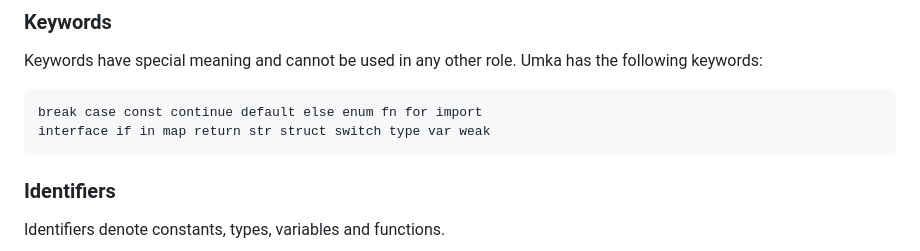
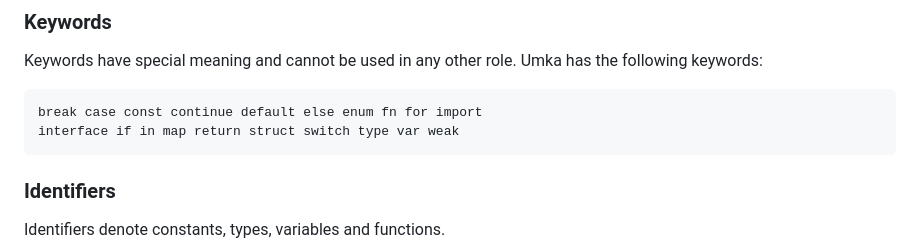
Before and after one commit to vtereshkov/umka-lang, a Markdown page: doc/lang.md, the part around the change. Rendered like a GitHub page.

````diff
--- a/doc/lang.md
+++ b/doc/lang.md
@@ -16,7 +16,7 @@ Keywords have special meaning and cannot be used in any other role. Umka has the
 
 ```
 break case const continue default else enum fn for import
-interface if in map return str struct switch type var weak
+interface if in map return struct switch type var weak
 ```
 
 ### Identifiers
````
